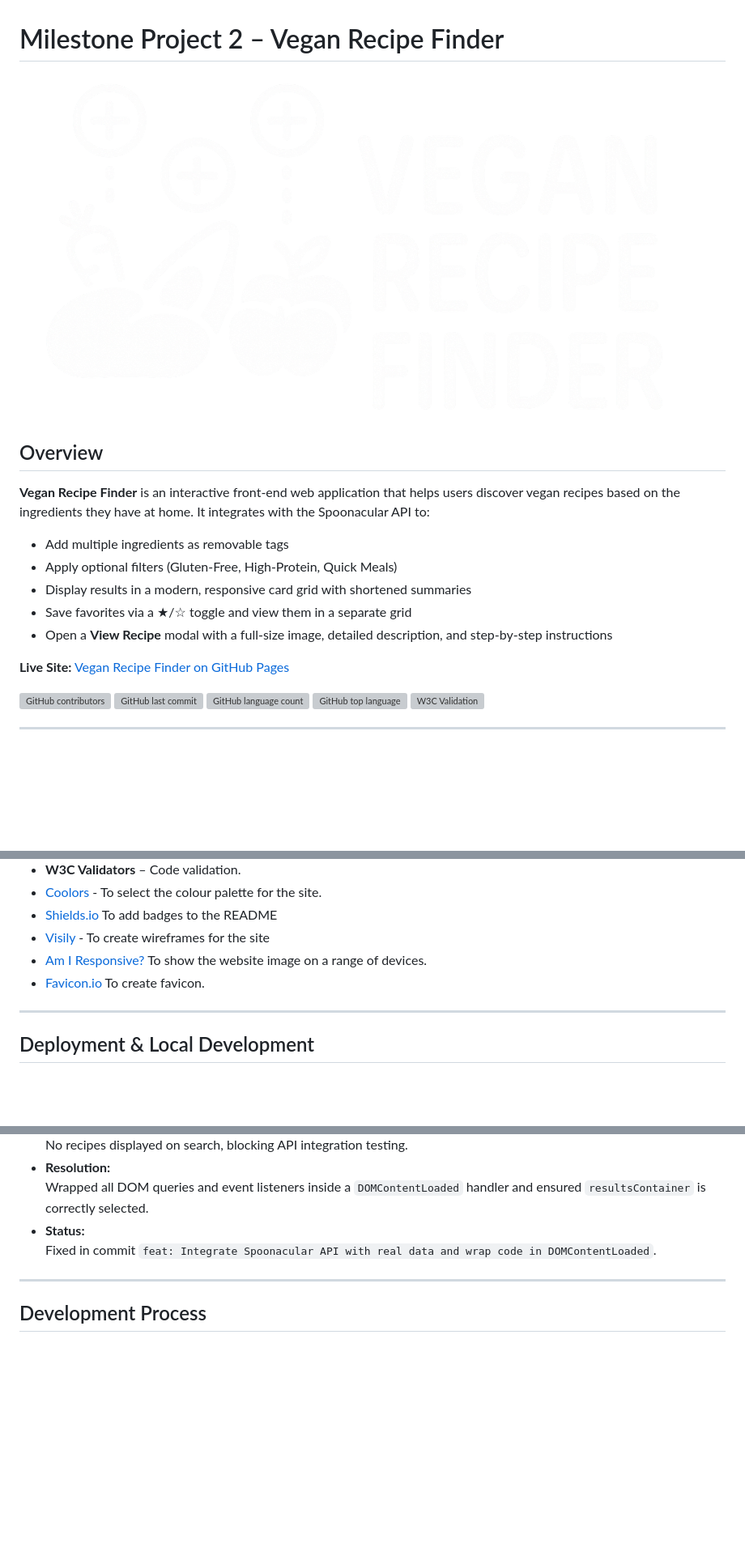
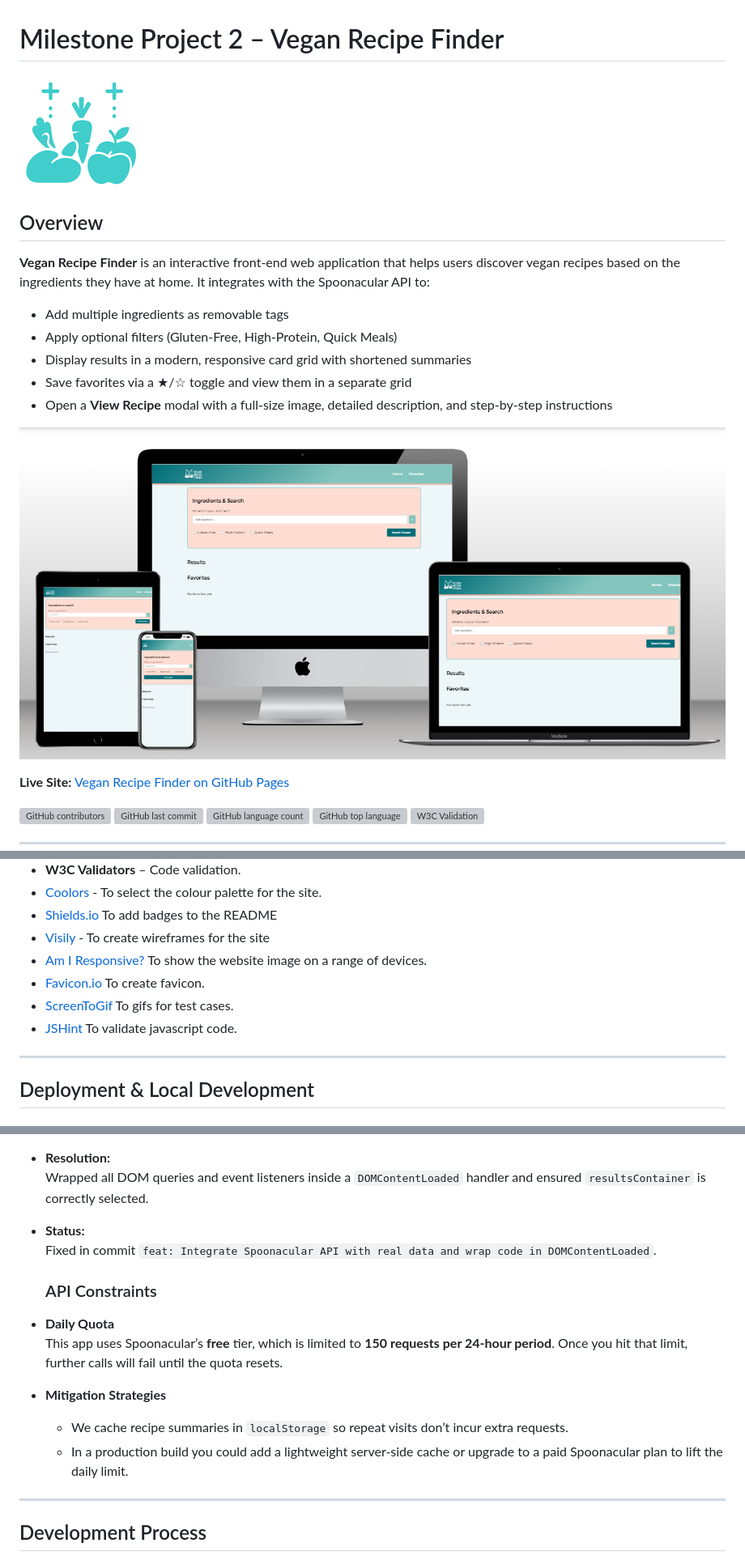
Before and after one commit to carlssonanton87/milestone-project-2, a Markdown page: README.md, 3 parts joined by grey strips. Shown: that part at 81% size. Drawn GitHub-style; pictures changed too: assets/devices.png (added), assets/logo3.png (added); blank space fills up the shorter version; grey boxes are pictures that could not be loaded.

Commit message:
fix: low contrast on add button, logo for readme & semi colons in js

```diff
--- a/README.md
+++ b/README.md
@@ -1,7 +1,7 @@
 # Milestone Project 2 – Vegan Recipe Finder
 
 <!-- New logo, shown on desktop -->
-![Vegan Recipe Finder Logo](assets/logo1.png)
+![Vegan Recipe Finder Logo](assets/logo3.png)
 
 ## Overview
 **Vegan Recipe Finder** is an interactive front‑end web application that helps users discover vegan recipes based on the ingredients they have at home. It integrates with the Spoonacular API to:
@@ -11,6 +11,10 @@
 - Display results in a modern, responsive card grid with shortened summaries
 - Save favorites via a ★/☆ toggle and view them in a separate grid
 - Open a **View Recipe** modal with a full‑size image, detailed description, and step‑by‑step instructions
+
+![Vegan Recipe Finder shown on a range of devices](assets/devices.png)
+
+
 
 **Live Site:** [Vegan Recipe Finder on GitHub Pages](https://carlssonanton87.github.io/milestone-project-2/)
 
@@ -181,6 +185,8 @@ Wireframes were created bu using Visily.ai
 - [Visily](https://visily.ai/) - To create wireframes for the site
 - [Am I Responsive?](http://ami.responsivedesign.is/) To show the website image on a range of devices.
 - [Favicon.io](https://favicon.io/) To create favicon.
+- [ScreenToGif](https://screentogif.com/) To gifs for test cases.
+- [JSHint](https://jshint.com/) To validate javascript code.
 
 
 ---
@@ -288,6 +294,16 @@ I opted for manual testing in this phase because it let me exercise and validate
   Wrapped all DOM queries and event listeners inside a `DOMContentLoaded` handler and ensured `resultsContainer` is correctly selected.
 - **Status:**
   Fixed in commit `feat: Integrate Spoonacular API with real data and wrap code in DOMContentLoaded`.
+
+  ### API Constraints
+
+- **Daily Quota**
+  This app uses Spoonacular’s **free** tier, which is limited to **150 requests per 24-hour period**. Once you hit that limit, further calls will fail until the quota resets.
+
+- **Mitigation Strategies**
+  - We cache recipe summaries in `localStorage` so repeat visits don’t incur extra requests.
+  - In a production build you could add a lightweight server-side cache or upgrade to a paid Spoonacular plan to lift the daily limit.
+
 ---
 
 ## Development Process
```
Also changed, not shown: other parts of README.md (+1 -1 lines), assets/logo2_colorful.png (added), assets/logo2_peach.png (added), 2 other files.
